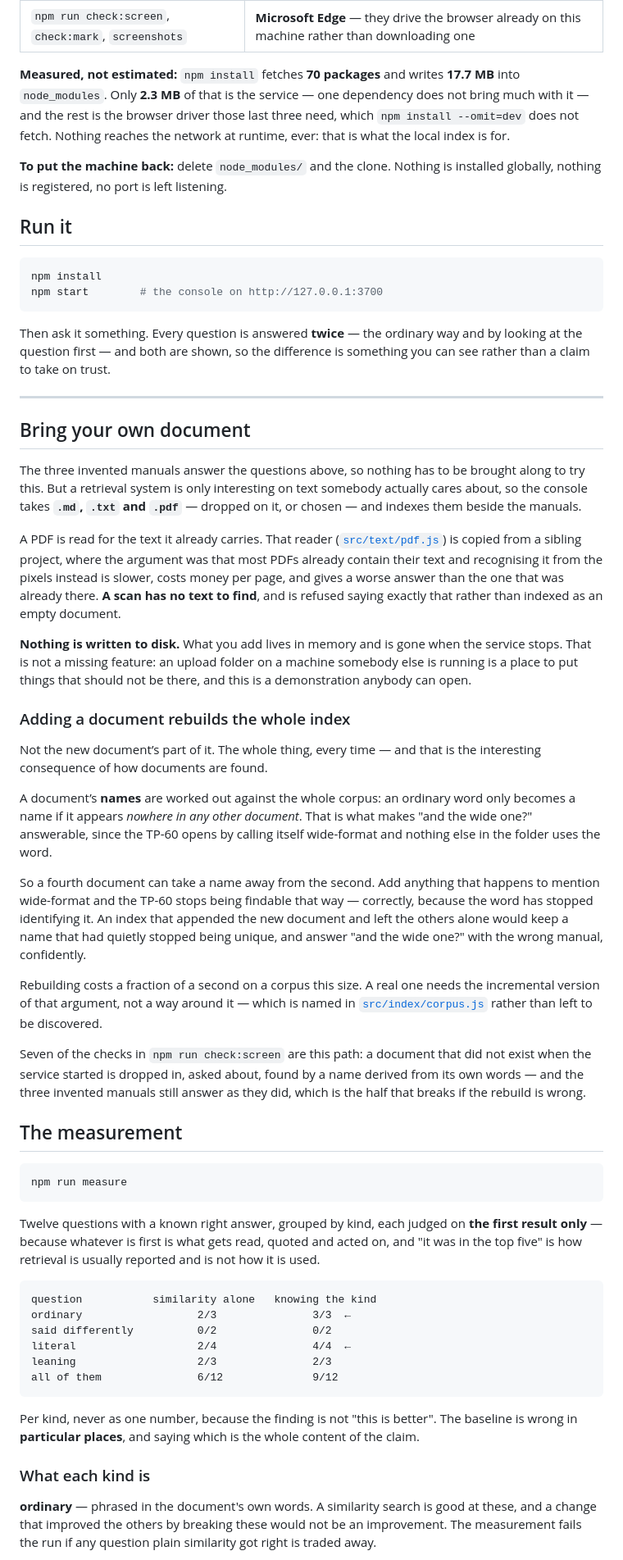
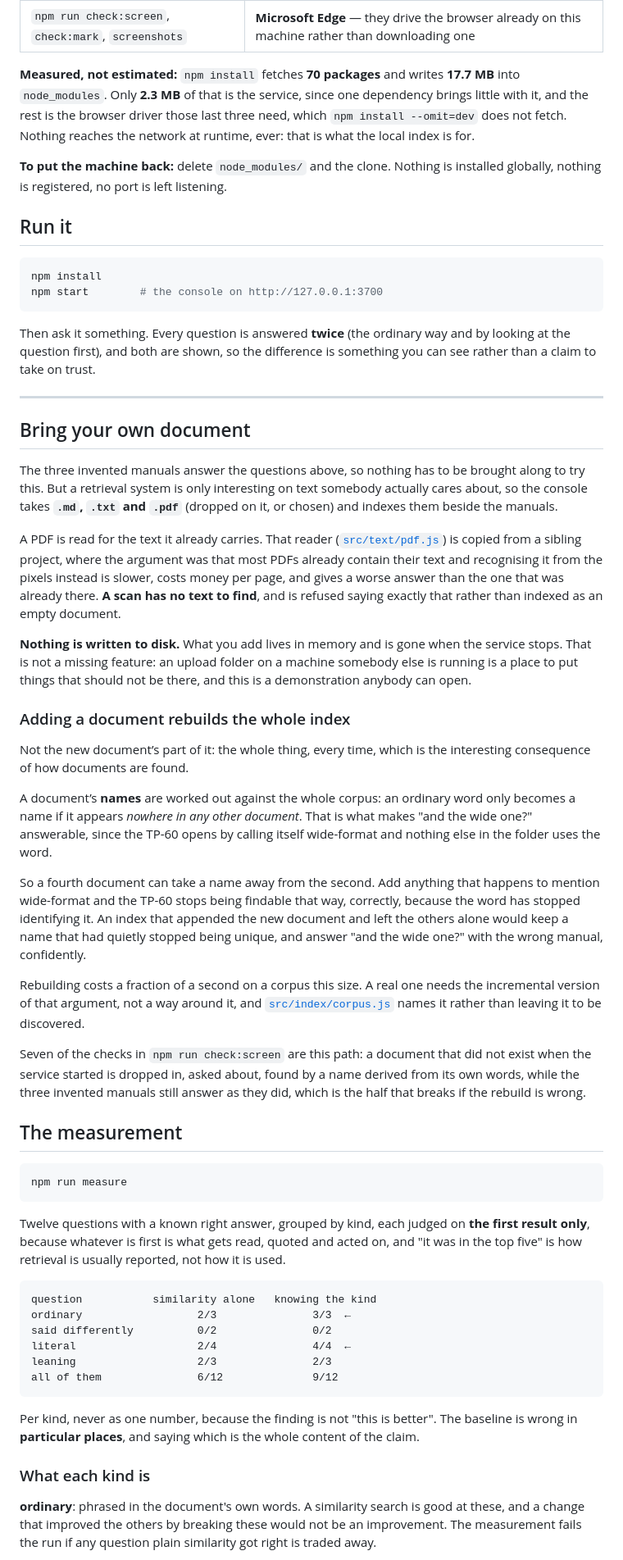
Before and after one commit to riccardosapuppo/document-chat-assistant, a Markdown page: README.md, the part around one of its changes. Shown at 82% size. Rendered like a GitHub page.

Commit message:
The dash was a tic, and the tic is gone
Twenty-one em dashes in a thousand words is not a style, it is a tell, and it
was the same tell on every repository in this portfolio. A reader opening three
of them in a row met the same rhythm three times.

Not by swapping them for commas, which is the same tell in a different hat, and
not to zero either. Zero was tried once, on the profile page, and it cost three
sentences: a dash holding two halves of a contrast is not decoration, and a full
stop dropped in its place leaves the first half saying something weaker on its
own. What stays here is one shape, the parenthesis that already contains commas
of its own, where a comma cannot do the work.

The number that says this was a rewrite rather than a substitution is the
length. Every README here is SHORTER than it was. When the profile page went
wrong it had grown by eleven per cent and gained eight sentences; the numbers
are the diagnostic, so they were counted before and after each one.

Nothing else moved. Every figure is still there, checked by extracting all of
them from both versions and comparing the lists. Code blocks are byte for byte
identical, dashes inside them included. Headings are unchanged, so the internal
links still resolve. The 'Production reconstruction' notice is untouched, which
matters because it is identical across every repository here and a check
compares it.

````diff
--- a/README.md
+++ b/README.md
@@ -36,10 +36,10 @@ takes less time than the port takes to bind.
 | `npm run check:screen`, `check:mark`, `screenshots` | **Microsoft Edge** — they drive the browser already on this machine rather than downloading one |
 
 **Measured, not estimated:** `npm install` fetches **70 packages** and writes
-**17.7 MB** into `node_modules`. Only **2.3 MB** of that is the service — one
-dependency does not bring much with it — and the rest is the browser driver
-those last three need, which `npm install --omit=dev` does not fetch. Nothing
-reaches the network at runtime, ever: that is what the local index is for.
+**17.7 MB** into `node_modules`. Only **2.3 MB** of that is the service, since
+one dependency brings little with it, and the rest is the browser driver those
+last three need, which `npm install --omit=dev` does not fetch. Nothing reaches
+the network at runtime, ever: that is what the local index is for.
 
 **To put the machine back:** delete `node_modules/` and the clone. Nothing is
 installed globally, nothing is registered, no port is left listening.
@@ -51,8 +51,8 @@ npm install
 npm start        # the console on http://127.0.0.1:3700
 ```
 
-Then ask it something. Every question is answered **twice** — the ordinary way
-and by looking at the question first — and both are shown, so the difference is
+Then ask it something. Every question is answered **twice** (the ordinary way
+and by looking at the question first), and both are shown, so the difference is
 something you can see rather than a claim to take on trust.
 
 ---
@@ -62,7 +62,7 @@ something you can see rather than a claim to take on trust.
 The three invented manuals answer the questions above, so nothing has to be
 brought along to try this. But a retrieval system is only interesting on text
 somebody actually cares about, so the console takes **`.md`, `.txt` and `.pdf`**
-— dropped on it, or chosen — and indexes them beside the manuals.
+(dropped on it, or chosen) and indexes them beside the manuals.
 
 A PDF is read for the text it already carries. That reader
 ([`src/text/pdf.js`](src/text/pdf.js)) is copied from a sibling project, where
@@ -78,8 +78,8 @@ this is a demonstration anybody can open.
 
 ### Adding a document rebuilds the whole index
 
-Not the new document’s part of it. The whole thing, every time — and that is
-the interesting consequence of how documents are found.
+Not the new document’s part of it: the whole thing, every time, which is the
+interesting consequence of how documents are found.
 
 A document’s **names** are worked out against the whole corpus: an ordinary
 word only becomes a name if it appears *nowhere in any other document*. That is
@@ -87,21 +87,21 @@ what makes "and the wide one?" answerable, since the TP-60 opens by calling
 itself wide-format and nothing else in the folder uses the word.
 
 So a fourth document can take a name away from the second. Add anything that
-happens to mention wide-format and the TP-60 stops being findable that way —
+happens to mention wide-format and the TP-60 stops being findable that way,
 correctly, because the word has stopped identifying it. An index that appended
 the new document and left the others alone would keep a name that had quietly
 stopped being unique, and answer "and the wide one?" with the wrong manual,
 confidently.
 
 Rebuilding costs a fraction of a second on a corpus this size. A real one needs
-the incremental version of that argument, not a way around it — which is named
-in [`src/index/corpus.js`](src/index/corpus.js) rather than left to be
-discovered.
+the incremental version of that argument, not a way around it, and
+[`src/index/corpus.js`](src/index/corpus.js) names it rather than leaving it to
+be discovered.
 
 Seven of the checks in `npm run check:screen` are this path: a document that did
 not exist when the service started is dropped in, asked about, found by a name
-derived from its own words — and the three invented manuals still answer as they
-did, which is the half that breaks if the rebuild is wrong.
+derived from its own words, while the three invented manuals still answer as
+they did, which is the half that breaks if the rebuild is wrong.
 
 ## The measurement
 
@@ -110,9 +110,9 @@ npm run measure
 ```
 
 Twelve questions with a known right answer, grouped by kind, each judged on
-**the first result only** — because whatever is first is what gets read, quoted
-and acted on, and "it was in the top five" is how retrieval is usually reported
-and is not how it is used.
+**the first result only**, because whatever is first is what gets read, quoted
+and acted on, and "it was in the top five" is how retrieval is usually reported,
+not how it is used.
 
 ```
 question           similarity alone   knowing the kind
@@ -129,7 +129,7 @@ content of the claim.
 
 ### What each kind is
 
-**ordinary** — phrased in the document's own words. A similarity search is good
+**ordinary**: phrased in the document's own words. A similarity search is good
 at these, and a change that improved the others by breaking these would not be
 an improvement. The measurement fails the run if any question plain similarity
 got right is traded away.
````
Also changed, not shown: other parts of README.md (+11 -11 lines).
